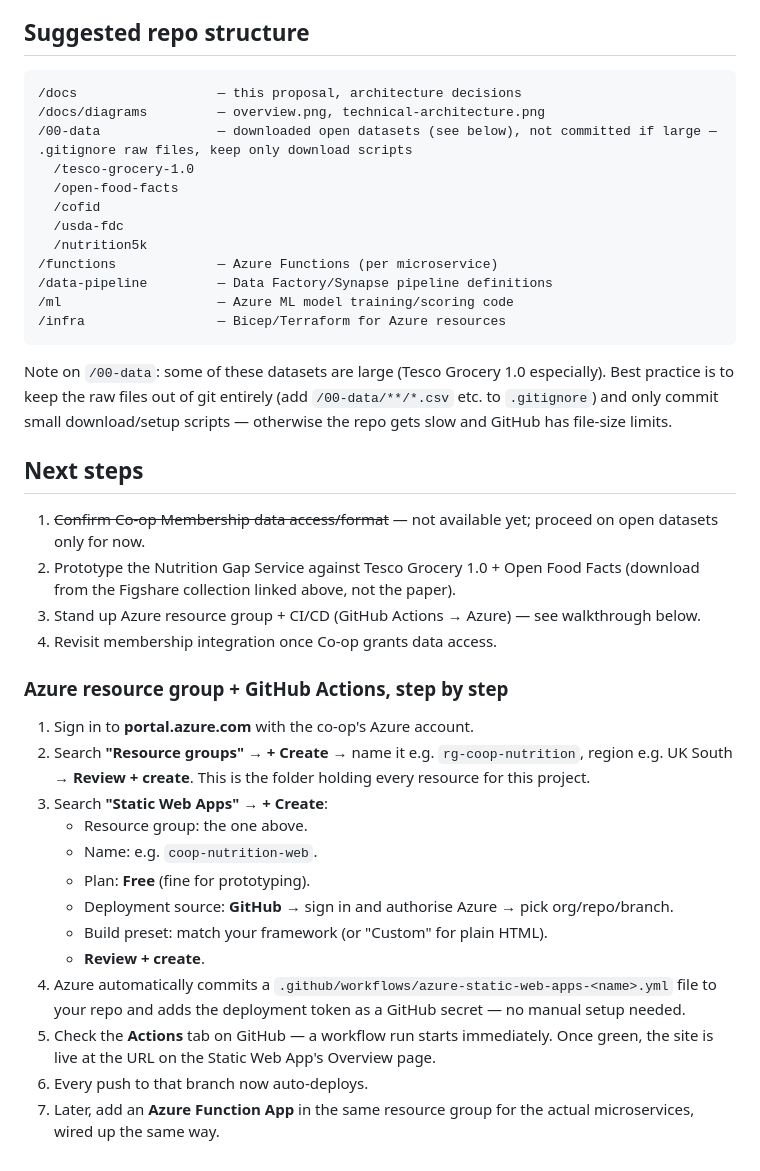
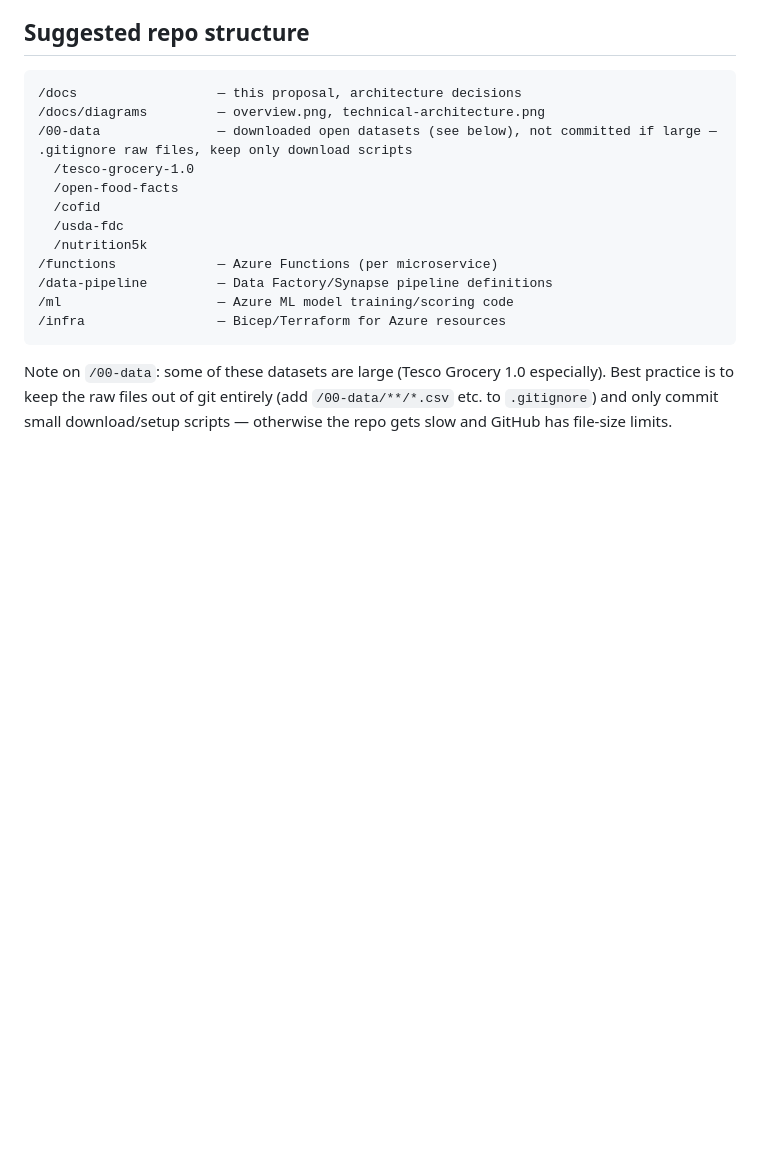
Before and after one commit to yu-zhen-chou-may/NutritionCustomer, a Markdown page: README.md, the part around the change. Rendered like a GitHub page; blank space fills up the shorter version.

````diff
--- a/README.md
+++ b/README.md
@@ -77,26 +77,3 @@ Partly true, with a caveat. You can query external data on-demand (e.g. Synapse
 ```
 
 Note on `/00-data`: some of these datasets are large (Tesco Grocery 1.0 especially). Best practice is to keep the raw files out of git entirely (add `/00-data/**/*.csv` etc. to `.gitignore`) and only commit small download/setup scripts — otherwise the repo gets slow and GitHub has file-size limits.
-
-## Next steps
-
-1. ~~Confirm Co-op Membership data access/format~~ — not available yet; proceed on open datasets only for now.
-2. Prototype the Nutrition Gap Service against Tesco Grocery 1.0 + Open Food Facts (download from the Figshare collection linked above, not the paper).
-3. Stand up Azure resource group + CI/CD (GitHub Actions → Azure) — see walkthrough below.
-4. Revisit membership integration once Co-op grants data access.
-
-### Azure resource group + GitHub Actions, step by step
-
-1. Sign in to **portal.azure.com** with the co-op's Azure account.
-2. Search **"Resource groups"** → **+ Create** → name it e.g. `rg-coop-nutrition`, region e.g. UK South → **Review + create**. This is the folder holding every resource for this project.
-3. Search **"Static Web Apps"** → **+ Create**:
-   - Resource group: the one above.
-   - Name: e.g. `coop-nutrition-web`.
-   - Plan: **Free** (fine for prototyping).
-   - Deployment source: **GitHub** → sign in and authorise Azure → pick org/repo/branch.
-   - Build preset: match your framework (or "Custom" for plain HTML).
-   - **Review + create**.
-4. Azure automatically commits a `.github/workflows/azure-static-web-apps-<name>.yml` file to your repo and adds the deployment token as a GitHub secret — no manual setup needed.
-5. Check the **Actions** tab on GitHub — a workflow run starts immediately. Once green, the site is live at the URL on the Static Web App's Overview page.
-6. Every push to that branch now auto-deploys.
-7. Later, add an **Azure Function App** in the same resource group for the actual microservices, wired up the same way.
````
